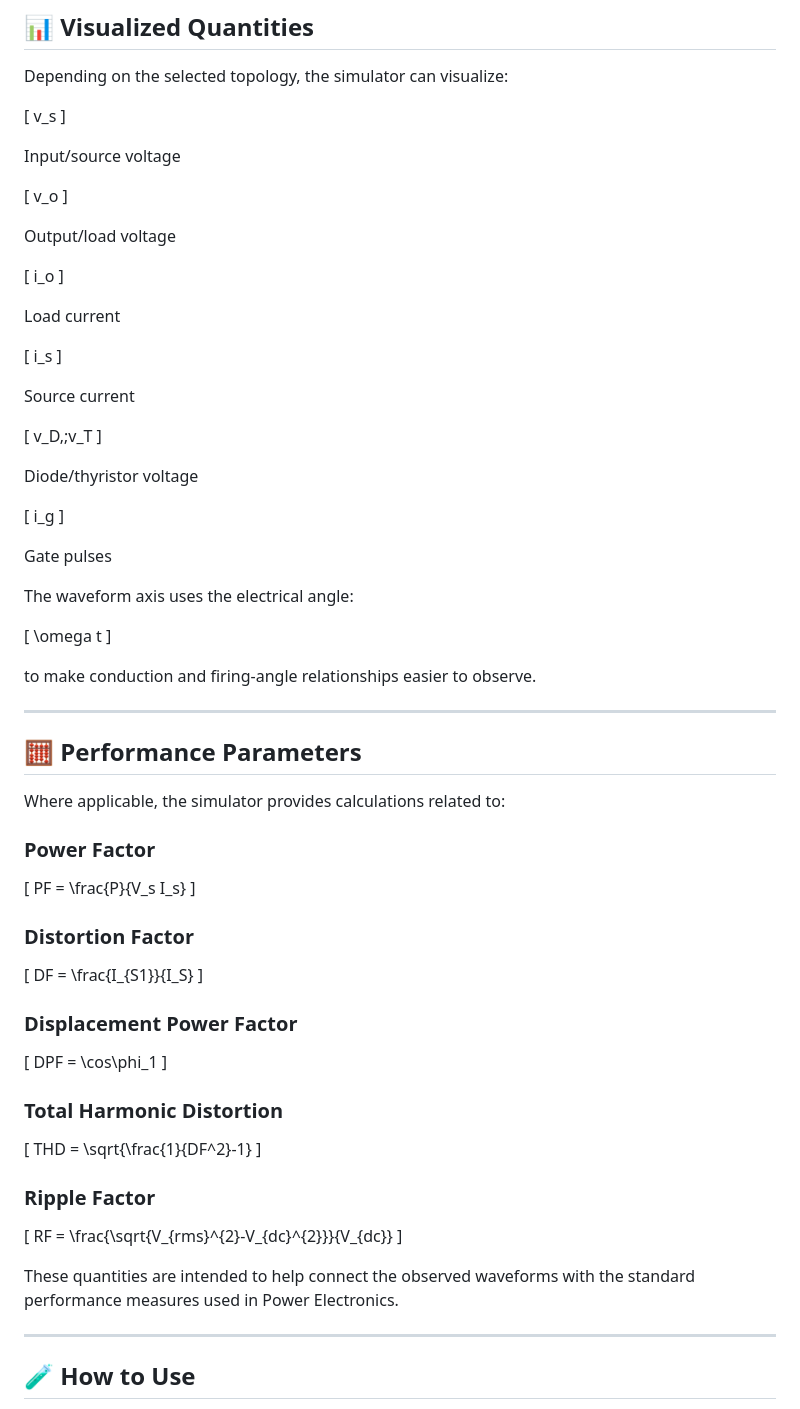
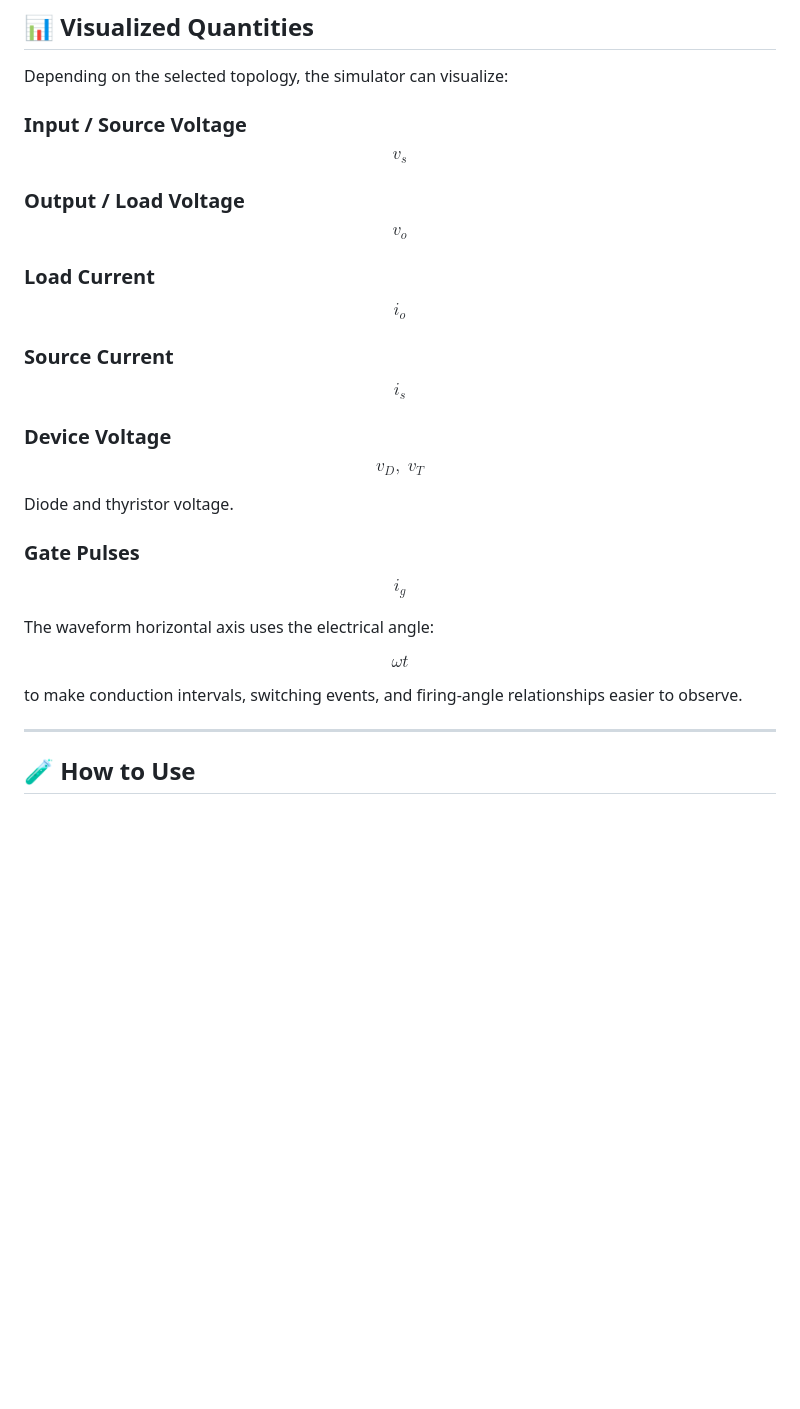
Before and after one commit to mahmudul28/Power-Electronics, a Markdown page: AC-DC Rectifier/README.md, the part around the change. Rendered like a GitHub page; blank space fills up the shorter version.

```diff
--- a/AC-DC Rectifier/README.md
+++ b/AC-DC Rectifier/README.md
@@ -101,91 +101,54 @@ The simulator also introduces converter-fed DC motor operation through:
 
 Depending on the selected topology, the simulator can visualize:
 
-\[
+### Input / Source Voltage
+
+$$
 v_s
-\]
+$$
 
-Input/source voltage
+### Output / Load Voltage
 
-\[
+$$
 v_o
-\]
+$$
 
-Output/load voltage
+### Load Current
 
-\[
+$$
 i_o
-\]
+$$
 
-Load current
+### Source Current
 
-\[
+$$
 i_s
-\]
+$$
 
-Source current
+### Device Voltage
 
-\[
+$$
 v_D,\;v_T
-\]
+$$
 
-Diode/thyristor voltage
+Diode and thyristor voltage.
 
-\[
+### Gate Pulses
+
+$$
 i_g
-\]
+$$
 
-Gate pulses
+The waveform horizontal axis uses the electrical angle:
 
-The waveform axis uses the electrical angle:
+$$
+\omega t
+$$
 
-\[
-\omega t
-\]
-
-to make conduction and firing-angle relationships easier to observe.
+to make conduction intervals, switching events, and firing-angle relationships easier to observe.
 
 ---
 
-## 🧮 Performance Parameters
-
-Where applicable, the simulator provides calculations related to:
-
-### Power Factor
-
-\[
-PF = \frac{P}{V_s I_s}
-\]
-
-### Distortion Factor
-
-\[
-DF = \frac{I_{S1}}{I_S}
-\]
-
-### Displacement Power Factor
-
-\[
-DPF = \cos\phi_1
-\]
-
-### Total Harmonic Distortion
-
-\[
-THD =
-\sqrt{\frac{1}{DF^2}-1}
-\]
-
-### Ripple Factor
-
-\[
-RF =
-\frac{\sqrt{V_{rms}^{2}-V_{dc}^{2}}}{V_{dc}}
-\]
-
-These quantities are intended to help connect the observed waveforms with the standard performance measures used in Power Electronics.
-
----
 
 ## 🧪 How to Use
 
```
